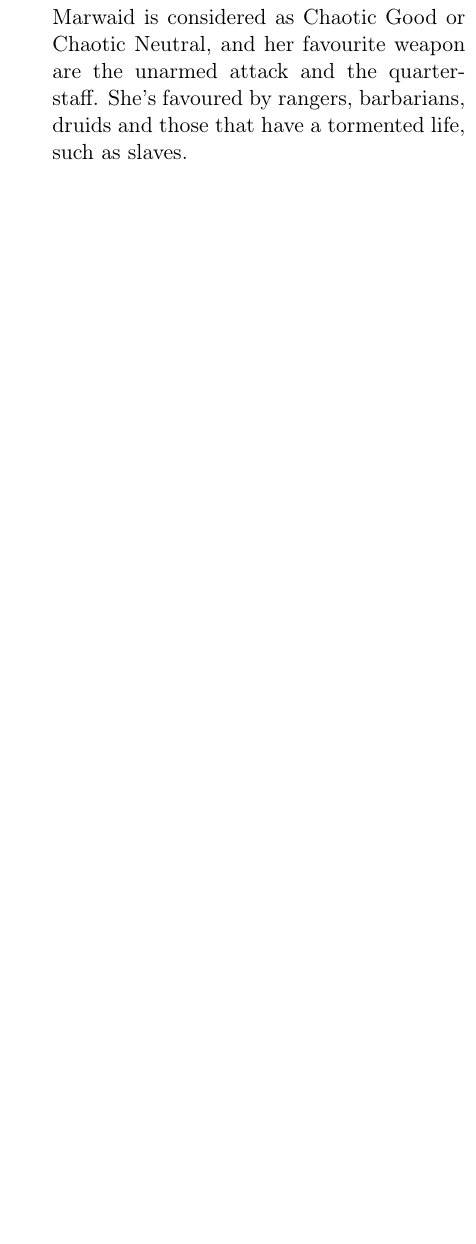
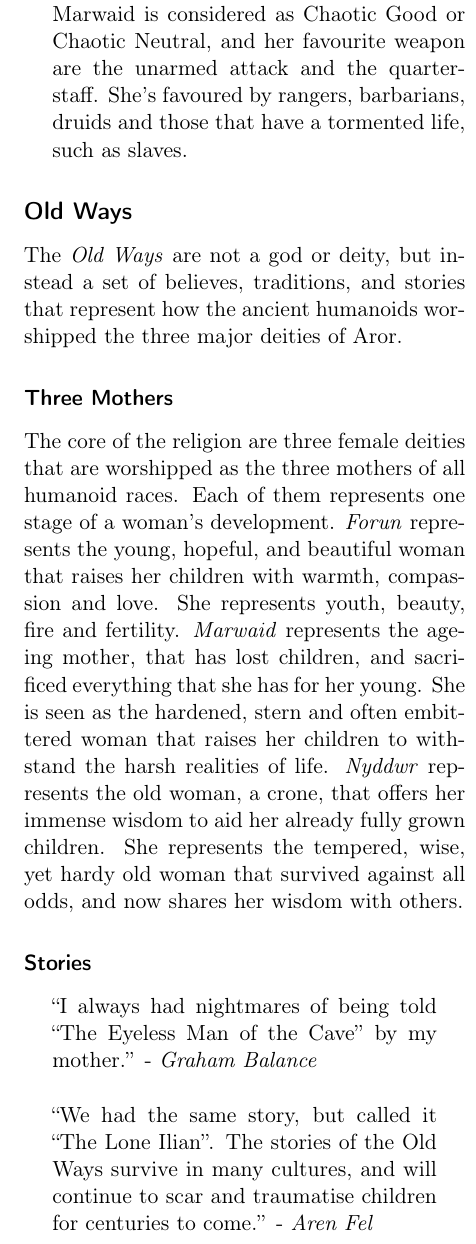
Before and after one commit to n0la/wayfaerersguide-everblack, a LaTeX book (wayfaerersguide-everblack.tex, which reads chapters/deities/oldways.tex): part of one column of page 51 of 55 before the commit and part of one column of page 51 of 56 after it, cut so that both start at the same text, the shorter picture padded with empty space. Compiled offline with pdfLaTeX.

Commit message:
add the old ways

```diff
--- /dev/null
+++ b/chapters/deities/oldways.tex
@@ -0,0 +1,29 @@
+\subsection{Old Ways}
+
+The \emph{Old Ways} are not a god or deity, but instead a set of believes,
+traditions, and stories that represent how the ancient humanoids worshipped
+the three major deities of Aror.
+
+\subsubsection*{Three Mothers}
+
+The core of the religion are three female deities that are worshipped as the
+three mothers of all humanoid races. Each of them represents one stage of
+a woman's development. \emph{Forun} represents the young, hopeful, and
+beautiful woman that raises her children with warmth, compassion and love. She
+represents youth, beauty, fire and fertility. \emph{Marwaid} represents the
+ageing mother, that has lost children, and sacrificed everything that she has
+for her young. She is seen as the hardened, stern and often embittered woman
+that raises her children to withstand the harsh realities of life.
+\emph{Nyddwr} represents the old woman, a crone, that offers her immense
+wisdom to aid her already fully grown children. She represents the tempered,
+wise, yet hardy old woman that survived against all odds, and now shares her
+wisdom with others.
+
+\subsubsection*{Stories}
+
+\graham{I always had nightmares of being told ``The Eyeless Man of the Cave''
+  by my mother.}
+
+\aren{We had the same story, but called it ``The Lone Ilian''. The stories of
+  the Old Ways survive in many cultures, and will continue to scar and
+  traumatise children for centuries to come.}
@@ -0,0 +38 @@
+The stories also contain heroic accounts of heroes of old. Bold tales about
@@ -0,0 +45 @@
+The most important part of these stories however is to teach the core values of
@@ -0,0 +51 @@
+\subsubsection*{Incantations}
```
Also changed, not shown: chapters/deities.tex (+2 -0 lines), chapters/deities/oldways.tex (28 more changed lines).
